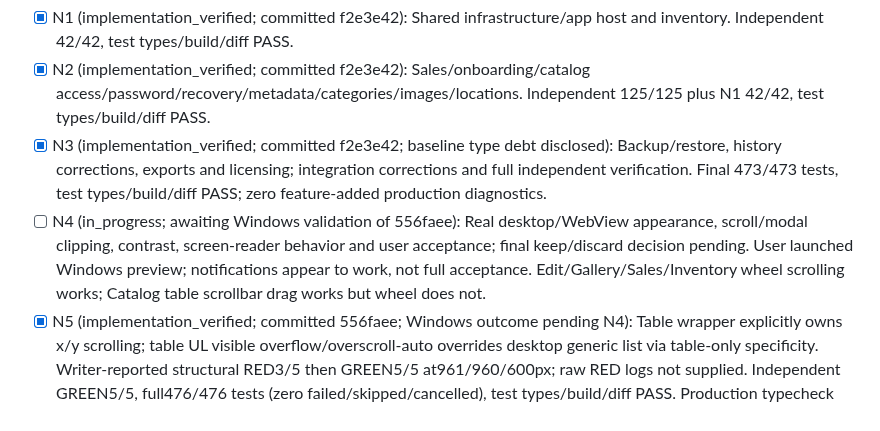
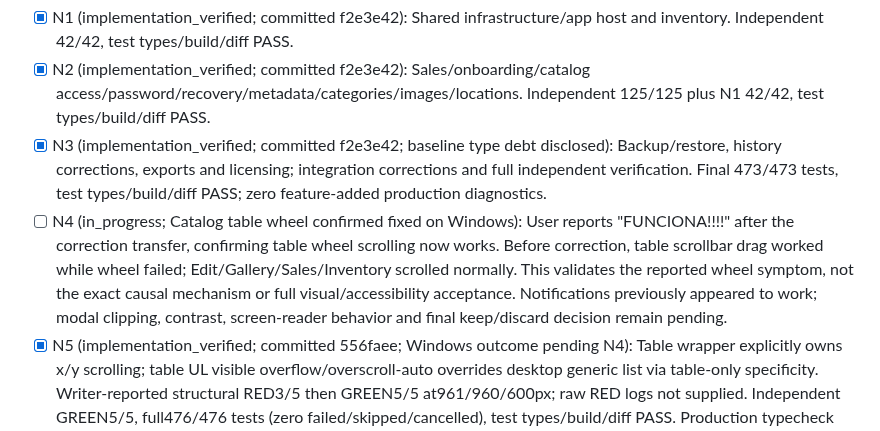
Before and after one commit to Luis-Lanza/repuestos_autos, a Markdown page: odd/tasks/action-notifications.md, the part around the change. Drawn GitHub-style.

```diff
--- a/odd/tasks/action-notifications.md
+++ b/odd/tasks/action-notifications.md
@@ -15,7 +15,7 @@ One publication per accepted operation completion; duplicate, stale and unmounte
 - [x] N1 (implementation_verified; committed f2e3e42): Shared infrastructure/app host and inventory. Independent 42/42, test types/build/diff PASS.
 - [x] N2 (implementation_verified; committed f2e3e42): Sales/onboarding/catalog access/password/recovery/metadata/categories/images/locations. Independent 125/125 plus N1 42/42, test types/build/diff PASS.
 - [x] N3 (implementation_verified; committed f2e3e42; baseline type debt disclosed): Backup/restore, history corrections, exports and licensing; integration corrections and full independent verification. Final 473/473 tests, test types/build/diff PASS; zero feature-added production diagnostics.
-- [ ] N4 (in_progress; awaiting Windows validation of 556faee): Real desktop/WebView appearance, scroll/modal clipping, contrast, screen-reader behavior and user acceptance; final keep/discard decision pending. User launched Windows preview; notifications appear to work, not full acceptance. Edit/Gallery/Sales/Inventory wheel scrolling works; Catalog table scrollbar drag works but wheel does not.
+- [ ] N4 (in_progress; Catalog table wheel confirmed fixed on Windows): User reports "FUNCIONA!!!!" after the correction transfer, confirming table wheel scrolling now works. Before correction, table scrollbar drag worked while wheel failed; Edit/Gallery/Sales/Inventory scrolled normally. This validates the reported wheel symptom, not the exact causal mechanism or full visual/accessibility acceptance. Notifications previously appeared to work; modal clipping, contrast, screen-reader behavior and final keep/discard decision remain pending.
 - [x] N5 (implementation_verified; committed 556faee; Windows outcome pending N4): Table wrapper explicitly owns x/y scrolling; table UL visible overflow/overscroll-auto overrides desktop generic list via table-only specificity. Writer-reported structural RED3/5 then GREEN5/5 at961/960/600px; raw RED logs not supplied. Independent GREEN5/5, full476/476 tests (zero failed/skipped/cancelled), test types/build/diff PASS. Production typecheck still FAIL93 pre-existing diagnostics; production typing inputs unchanged. Native RDD OFF; ASSESS unassessable from unrelated untracked files triggered fulfilled independent verification. User explicitly authorized correction transfer; feature-only push succeeded.
 
 ## Acceptance and evidence
```
Also changed, not shown: odd/tasks/release-v1.3.0.md (added, +24 -0 lines).
